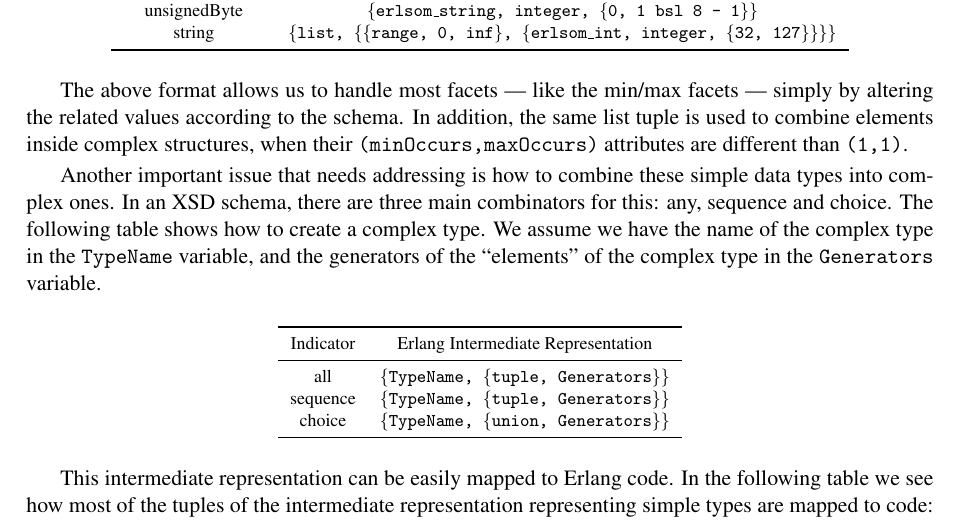
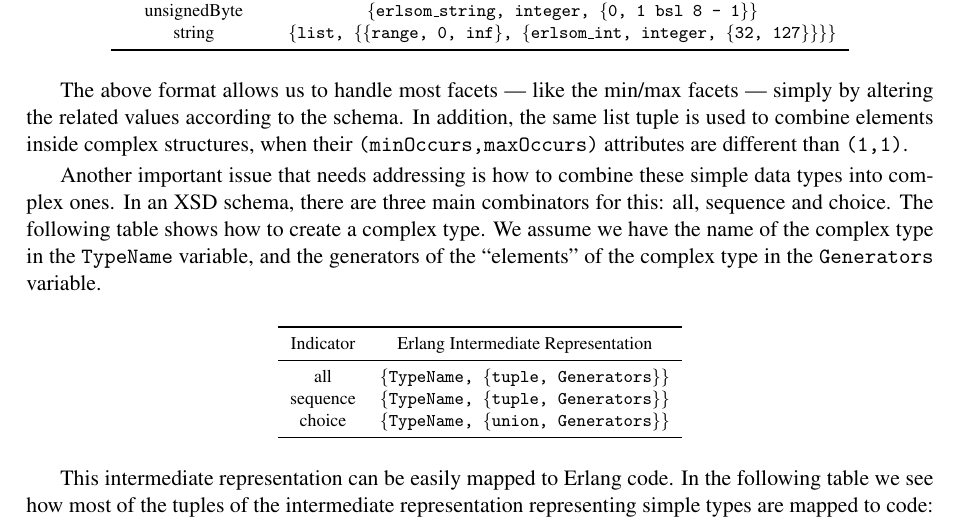
Before and after one commit to lemonidas/PropEr-Web-Service-Testing, a LaTeX paper (wwv2012.tex): part of page 4 of 14, cut so that both start at the same text. Compiled offline with pdfLaTeX; a LaTeX package or settings file that is missing is left out.

Commit message:
Fixed an any typo

```diff
--- a/wwv2012.tex
+++ b/wwv2012.tex
@@ -321,7 +321,7 @@ their \texttt{(minOccurs,maxOccurs)} attributes are different than~\texttt{(1,1)
 
 Another important issue that needs addressing is how to combine these
 simple data types into complex ones. In an XSD schema, there are three
-main combinators for this: any, sequence and choice. The following
+main combinators for this: all, sequence and choice. The following
 table shows how to create a complex type. We assume we have the name
 of the complex type in the \texttt{TypeName} variable, and the
 generators of the ``elements'' of the complex type in the
```
